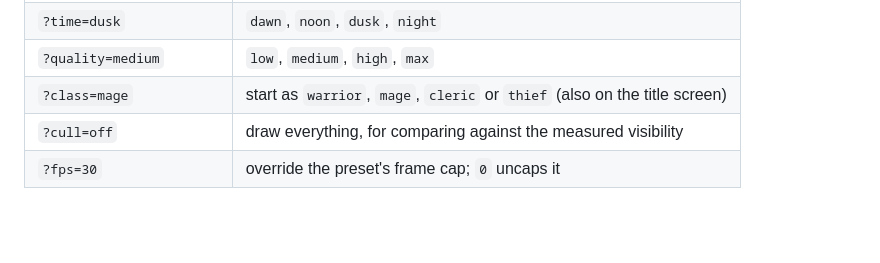
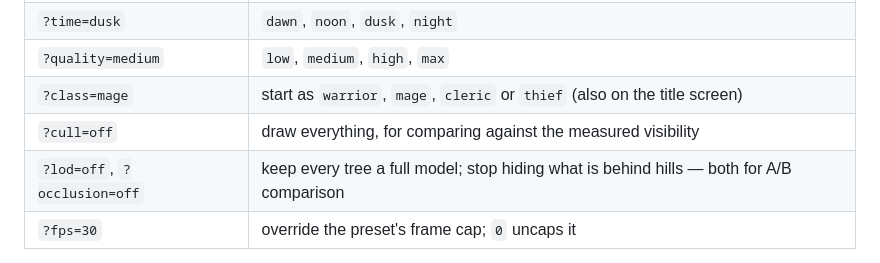
Before and after one commit to yhavinga/diku3d, a Markdown page: README.md, the part around the change. GitHub-like rendering; blank space fills up the shorter version.

```diff
--- a/README.md
+++ b/README.md
@@ -117,6 +117,7 @@ No Man's Land (south from inside the East Gate, down Wall Road).
 | `?quality=medium` | `low`, `medium`, `high`, `max` |
 | `?class=mage` | start as `warrior`, `mage`, `cleric` or `thief` (also on the title screen) |
 | `?cull=off` | draw everything, for comparing against the measured visibility |
+| `?lod=off`, `?occlusion=off` | keep every tree a full model; stop hiding what is behind hills — both for A/B comparison |
 | `?fps=30` | override the preset's frame cap; `0` uncaps it |
 
 Try `?areas=moria&room=7000`, `?areas=sewer&room=7100`, `?areas=haon&room=6500`
```
Also changed, not shown: CLAUDE.md (+3 -0 lines), LEARNINGS.md (+22 -0 lines).
